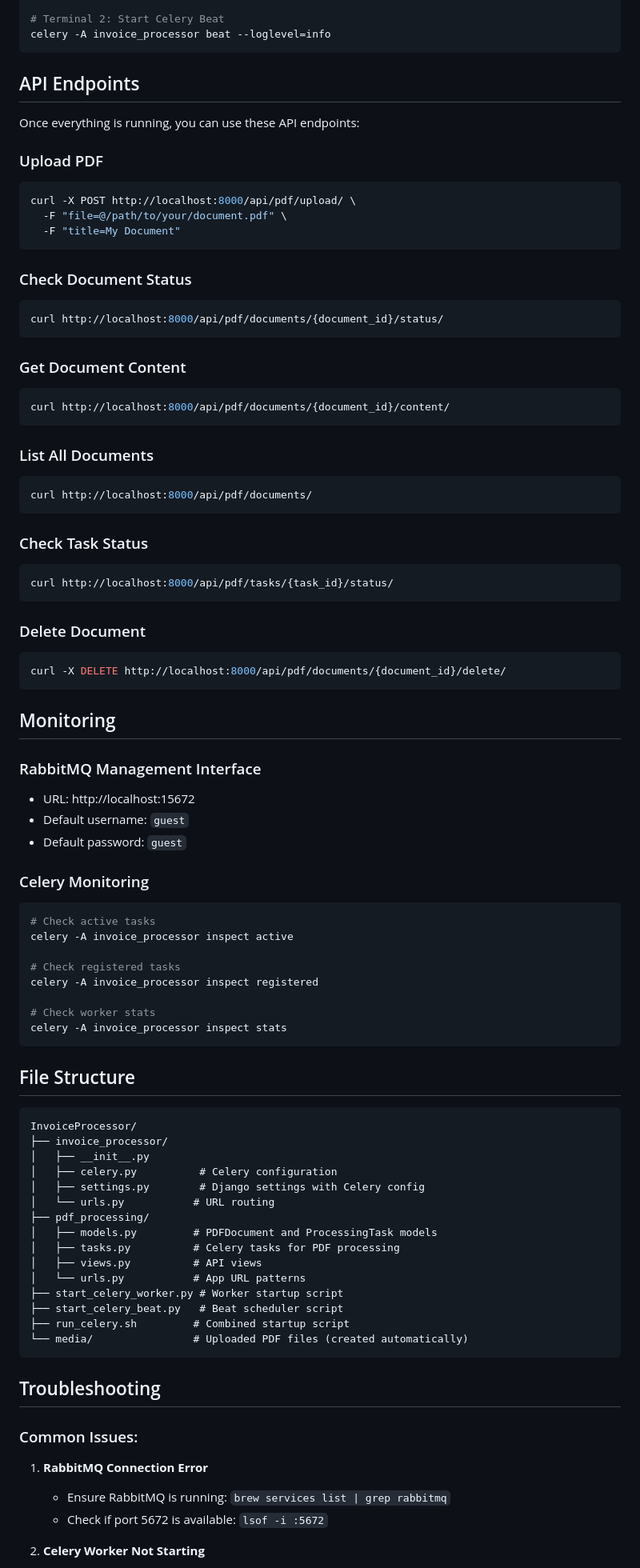
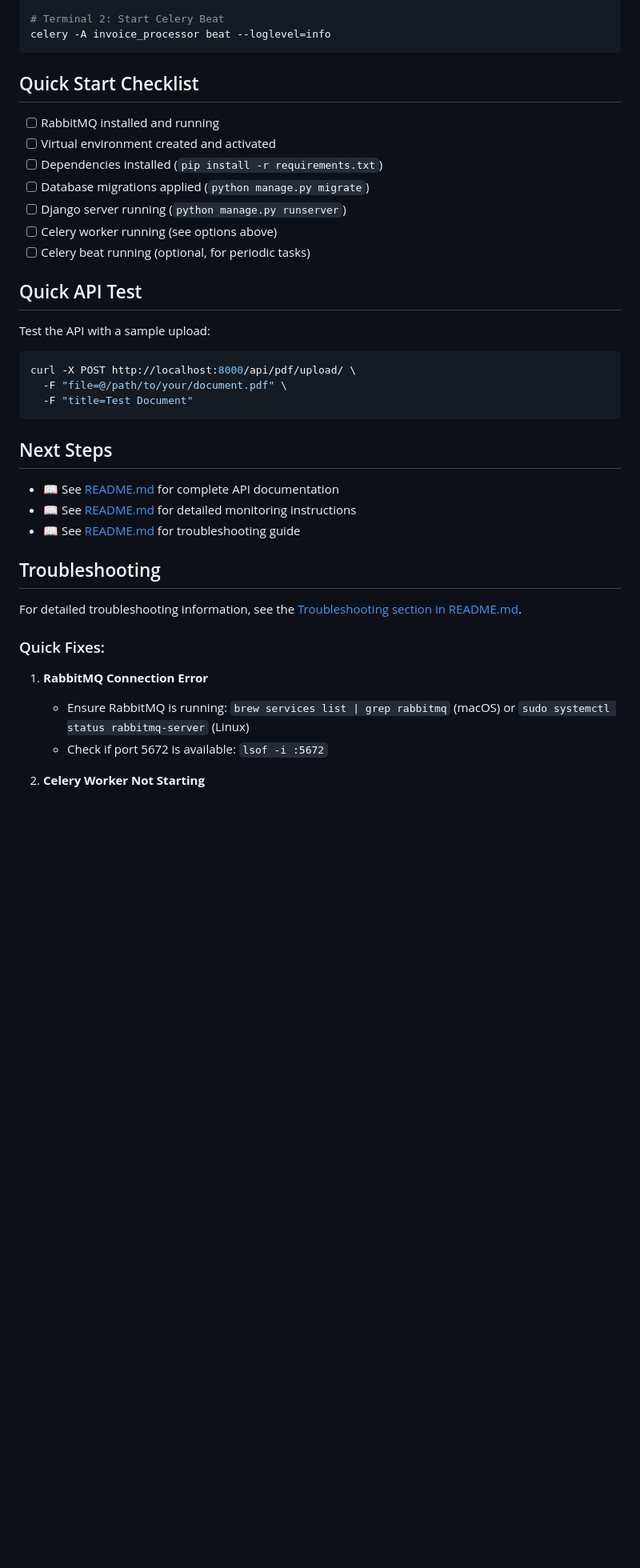
Before and after one commit to sarat-svl/InvoiceProcessor, a Markdown page: SETUP_INSTRUCTIONS.md, the part around one of its changes. Shown at 80% size. GitHub-like rendering; blank space fills up the shorter version.

````diff
--- a/SETUP_INSTRUCTIONS.md
+++ b/SETUP_INSTRUCTIONS.md
@@ -102,96 +120,41 @@ celery -A invoice_processor worker --loglevel=info --concurrency=4
 celery -A invoice_processor beat --loglevel=info
 ```
 
-## API Endpoints
+## Quick Start Checklist
 
-Once everything is running, you can use these API endpoints:
+- [ ] RabbitMQ installed and running
+- [ ] Virtual environment created and activated
+- [ ] Dependencies installed (`pip install -r requirements.txt`)
+- [ ] Database migrations applied (`python manage.py migrate`)
+- [ ] Django server running (`python manage.py runserver`)
+- [ ] Celery worker running (see options above)
+- [ ] Celery beat running (optional, for periodic tasks)
 
-### Upload PDF
+## Quick API Test
+
+Test the API with a sample upload:
 
 ```bash
 curl -X POST http://localhost:8000/api/pdf/upload/ \
   -F "file=@/path/to/your/document.pdf" \
-  -F "title=My Document"
+  -F "title=Test Document"
 ```
 
-### Check Document Status
+## Next Steps
 
-```bash
-curl http://localhost:8000/api/pdf/documents/{document_id}/status/
-```
-
-### Get Document Content
-
-```bash
-curl http://localhost:8000/api/pdf/documents/{document_id}/content/
-```
-
-### List All Documents
-
-```bash
-curl http://localhost:8000/api/pdf/documents/
-```
-
-### Check Task Status
-
-```bash
-curl http://localhost:8000/api/pdf/tasks/{task_id}/status/
-```
-
-### Delete Document
-
-```bash
-curl -X DELETE http://localhost:8000/api/pdf/documents/{document_id}/delete/
-```
-
-## Monitoring
-
-### RabbitMQ Management Interface
-
-- URL: http://localhost:15672
-- Default username: `guest`
-- Default password: `guest`
-
-### Celery Monitoring
-
-```bash
-# Check active tasks
-celery -A invoice_processor inspect active
-
-# Check registered tasks
-celery -A invoice_processor inspect registered
-
-# Check worker stats
-celery -A invoice_processor inspect stats
-```
-
-## File Structure
-
-```
-InvoiceProcessor/
-├── invoice_processor/
-│   ├── __init__.py
-│   ├── celery.py          # Celery configuration
-│   ├── settings.py        # Django settings with Celery config
-│   └── urls.py           # URL routing
-├── pdf_processing/
-│   ├── models.py         # PDFDocument and ProcessingTask models
-│   ├── tasks.py          # Celery tasks for PDF processing
-│   ├── views.py          # API views
-│   └── urls.py           # App URL patterns
-├── start_celery_worker.py # Worker startup script
-├── start_celery_beat.py   # Beat scheduler script
-├── run_celery.sh         # Combined startup script
-└── media/                # Uploaded PDF files (created automatically)
-```
+- 📖 See [README.md](README.md) for complete API documentation
+- 📖 See [README.md](README.md) for detailed monitoring instructions
+- 📖 See [README.md](README.md) for troubleshooting guide
 
 ## Troubleshooting
 
-### Common Issues:
+For detailed troubleshooting information, see the [Troubleshooting section in README.md](README.md#troubleshooting).
+
+### Quick Fixes:
 
 1. **RabbitMQ Connection Error**
 
-   - Ensure RabbitMQ is running: `brew services list | grep rabbitmq`
+   - Ensure RabbitMQ is running: `brew services list | grep rabbitmq` (macOS) or `sudo systemctl status rabbitmq-server` (Linux)
    - Check if port 5672 is available: `lsof -i :5672`
 
 2. **Celery Worker Not Starting**
````
Also changed, not shown: other parts of SETUP_INSTRUCTIONS.md (+39 -36 lines), README.md (added, +385 -0 lines).
